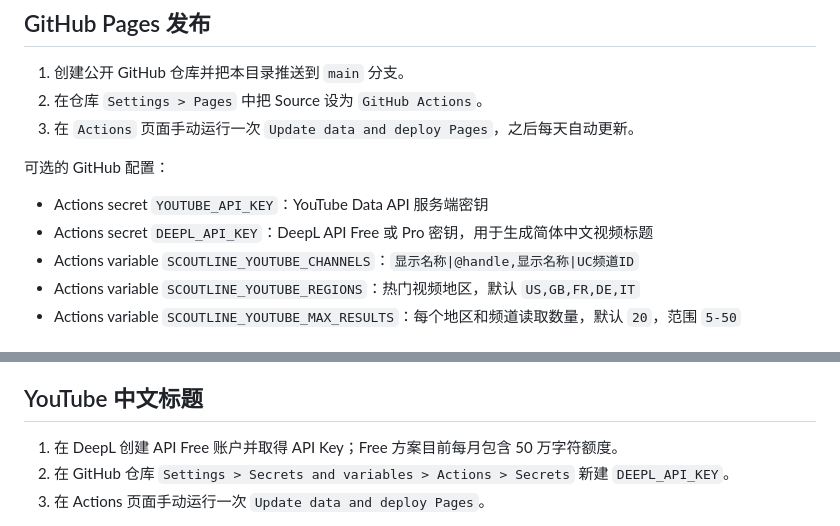
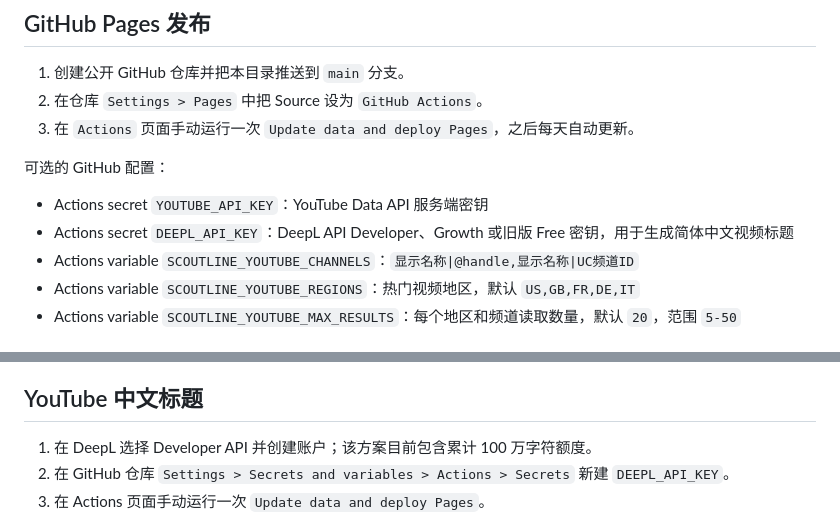
Before and after one commit to Aru67-cyr/weplay-scout, a Markdown page: README.md, 2 parts joined by grey strips. Drawn GitHub-style.

Commit message:
Clarify current DeepL API plans [skip ci]

```diff
--- a/README.md
+++ b/README.md
@@ -52,7 +52,7 @@ python3 export_static.py
 可选的 GitHub 配置：
 
 - Actions secret `YOUTUBE_API_KEY`：YouTube Data API 服务端密钥
-- Actions secret `DEEPL_API_KEY`：DeepL API Free 或 Pro 密钥，用于生成简体中文视频标题
+- Actions secret `DEEPL_API_KEY`：DeepL API Developer、Growth 或旧版 Free 密钥，用于生成简体中文视频标题
 - Actions variable `SCOUTLINE_YOUTUBE_CHANNELS`：`显示名称|@handle,显示名称|UC频道ID`
 - Actions variable `SCOUTLINE_YOUTUBE_REGIONS`：热门视频地区，默认 `US,GB,FR,DE,IT`
 - Actions variable `SCOUTLINE_YOUTUBE_MAX_RESULTS`：每个地区和频道读取数量，默认 `20`，范围 `5-50`
@@ -68,7 +68,7 @@ python3 export_static.py
 
 ## YouTube 中文标题
 
-1. 在 DeepL 创建 API Free 账户并取得 API Key；Free 方案目前每月包含 50 万字符额度。
+1. 在 DeepL 选择 Developer API 并创建账户；该方案目前包含累计 100 万字符额度。
 2. 在 GitHub 仓库 `Settings > Secrets and variables > Actions > Secrets` 新建 `DEEPL_API_KEY`。
 3. 在 Actions 页面手动运行一次 `Update data and deploy Pages`。
 
```
